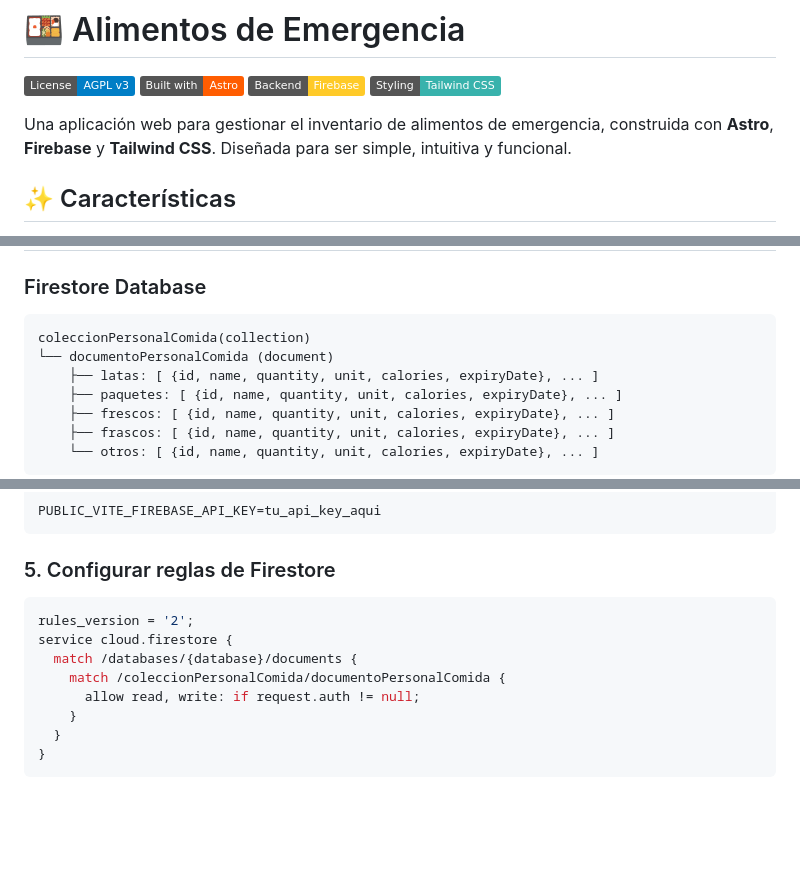
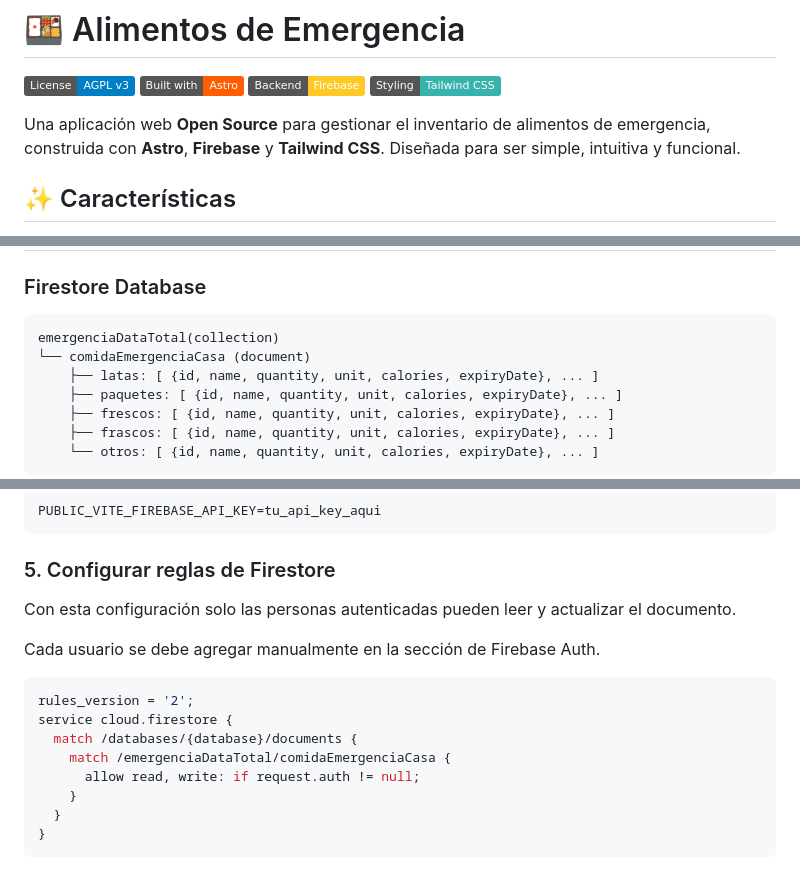
Before and after one commit to Ariel-GonzAguer/comidaEmergencia, a Markdown page: README.md, 3 parts joined by grey strips. Drawn GitHub-style; badges without logos; blank space fills up the shorter version.

Commit message:
docs: Update README.md to clarify project as Open Source and correct Firestore structure

````diff
--- a/README.md
+++ b/README.md
@@ -5,7 +5,7 @@
 [![Firebase](https://img.shields.io/badge/Backend-Firebase-FFCA28?logo=firebase&logoColor=black)](https://firebase.google.com/)
 [![Tailwind CSS](https://img.shields.io/badge/Styling-Tailwind%20CSS-38B2AC?logo=tailwind-css&logoColor=white)](https://tailwindcss.com/)
 
-Una aplicación web para gestionar el inventario de alimentos de emergencia, construida con **Astro**, **Firebase** y **Tailwind CSS**. Diseñada para ser simple, intuitiva y funcional.
+Una aplicación web **Open Source** para gestionar el inventario de alimentos de emergencia, construida con **Astro**, **Firebase** y **Tailwind CSS**. Diseñada para ser simple, intuitiva y funcional.
 
 ## ✨ Características
 
@@ -33,8 +33,8 @@ Una aplicación web para gestionar el inventario de alimentos de emergencia, con
 
 ### Firestore Database
 ```
-coleccionPersonalComida(collection)
-└── documentoPersonalComida (document)
+emergenciaDataTotal(collection)
+└── comidaEmergenciaCasa (document)
     ├── latas: [ {id, name, quantity, unit, calories, expiryDate}, ... ]
     ├── paquetes: [ {id, name, quantity, unit, calories, expiryDate}, ... ]
     ├── frescos: [ {id, name, quantity, unit, calories, expiryDate}, ... ]
@@ -104,11 +104,15 @@ PUBLIC_VITE_FIREBASE_API_KEY=tu_api_key_aqui
 ```
 
 ### 5. Configurar reglas de Firestore
+Con esta configuración solo las personas autenticadas pueden leer y actualizar el documento.
+
+Cada usuario se debe agregar manualmente en la sección de Firebase Auth.
+
 ```javascript
 rules_version = '2';
 service cloud.firestore {
   match /databases/{database}/documents {
-    match /coleccionPersonalComida/documentoPersonalComida {
+    match /emergenciaDataTotal/comidaEmergenciaCasa {
       allow read, write: if request.auth != null;
     }
   }
````
